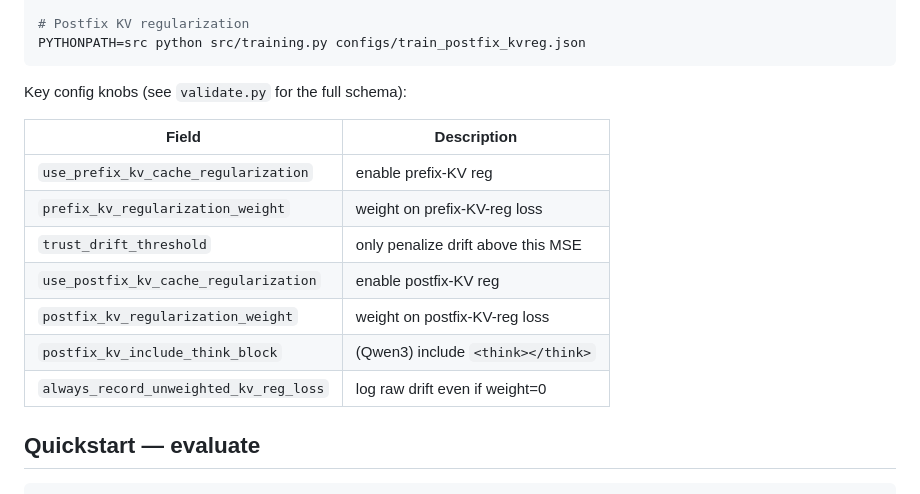
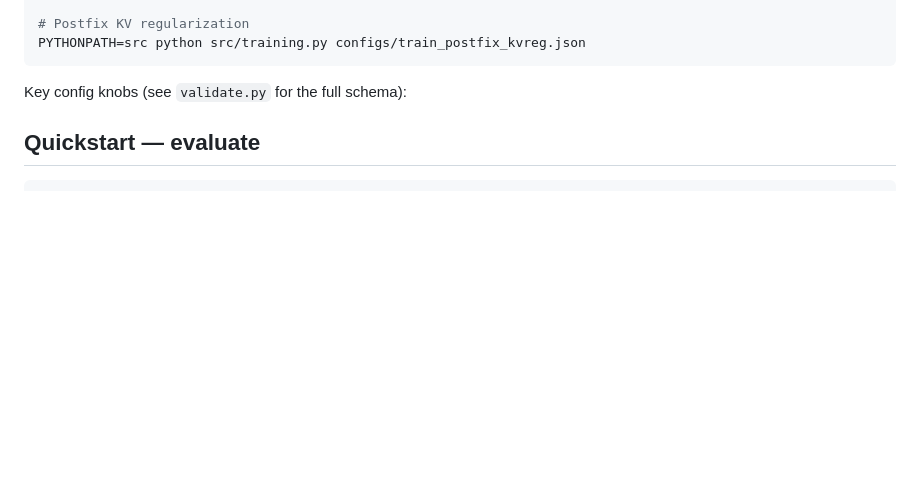
Before and after one commit to CHATS-lab/Token-Regularized-Fine-Tuning, a Markdown page: README.md, the part around the change. GitHub-like rendering; blank space fills up the shorter version.

```diff
--- a/README.md
+++ b/README.md
@@ -125,15 +125,6 @@ PYTHONPATH=src python src/training.py configs/train_postfix_kvreg.json
 
 Key config knobs (see `validate.py` for the full schema):
 
-| Field | Description |
-|---|---|
-| `use_prefix_kv_cache_regularization` | enable prefix-KV reg |
-| `prefix_kv_regularization_weight` | weight on prefix-KV-reg loss |
-| `trust_drift_threshold` | only penalize drift above this MSE |
-| `use_postfix_kv_cache_regularization` | enable postfix-KV reg |
-| `postfix_kv_regularization_weight` | weight on postfix-KV-reg loss |
-| `postfix_kv_include_think_block` | (Qwen3) include `<think></think>` |
-| `always_record_unweighted_kv_reg_loss` | log raw drift even if weight=0 |
 
 
 
```
